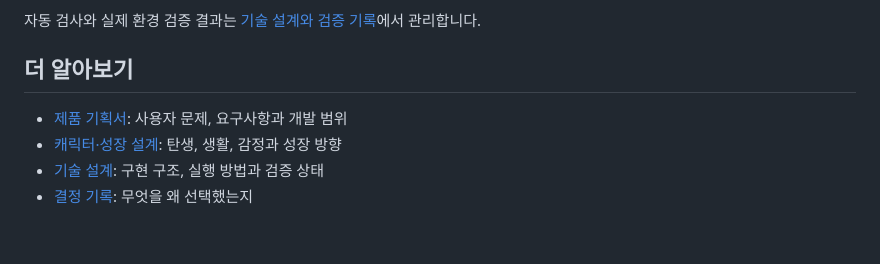
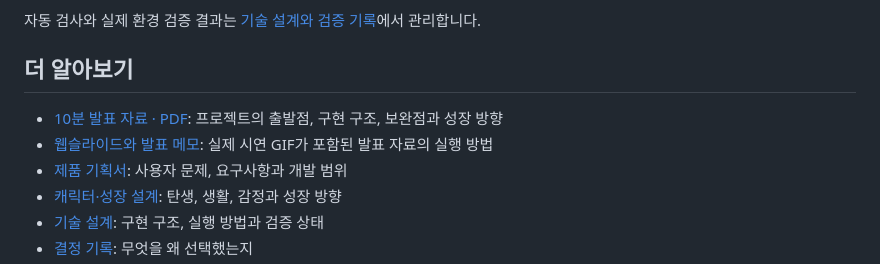
Before and after one commit to SoulJ-K/My-Jarvis, a Markdown page: README.md, the part around the change. GitHub-like rendering; blank space fills up the shorter version.

Commit message:
docs: add Jarvis Pet presentation and PDF

```diff
--- a/README.md
+++ b/README.md
@@ -133,6 +133,8 @@ npm start
 
 ## 더 알아보기
 
+- [10분 발표 자료 · PDF](docs/presentation/Jarvis-Pet-Presentation.pdf): 프로젝트의 출발점, 구현 구조, 보완점과 성장 방향
+- [웹슬라이드와 발표 메모](docs/presentation/README.md): 실제 시연 GIF가 포함된 발표 자료의 실행 방법
 - [제품 기획서](docs/Jarvis_Pet_PRD.md): 사용자 문제, 요구사항과 개발 범위
 - [캐릭터·성장 설계](docs/Jarvis_Pet_Character_and_Growth_Design.md): 탄생, 생활, 감정과 성장 방향
 - [기술 설계](docs/Jarvis_Pet_Technical_Design.md): 구현 구조, 실행 방법과 검증 상태
```
Also changed, not shown: docs/presentation/README.md (added, +76 -0 lines), docs/presentation/media/companion.jpg (added), docs/presentation/media/followup.jpg (added), docs/presentation/media/hatch.jpg (added), 6 other files.
